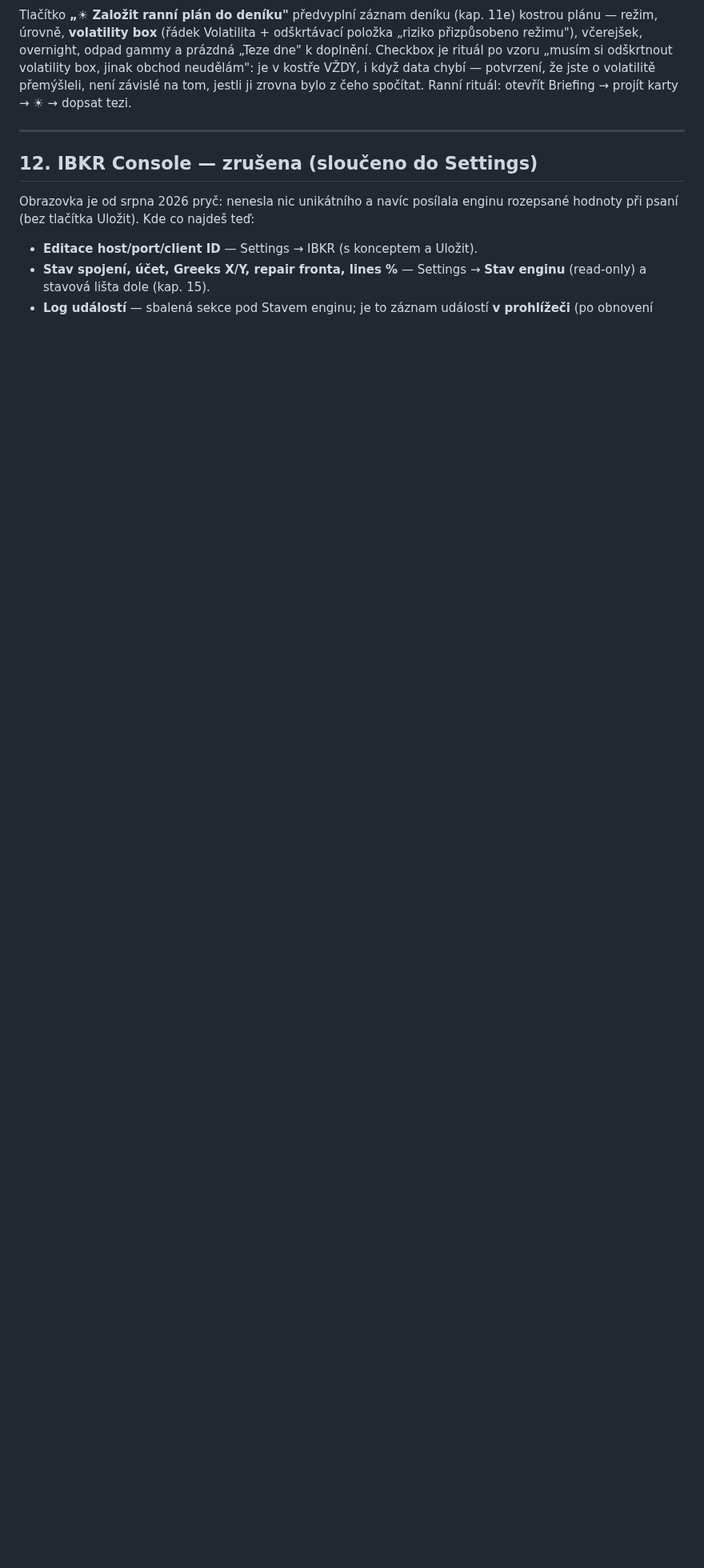
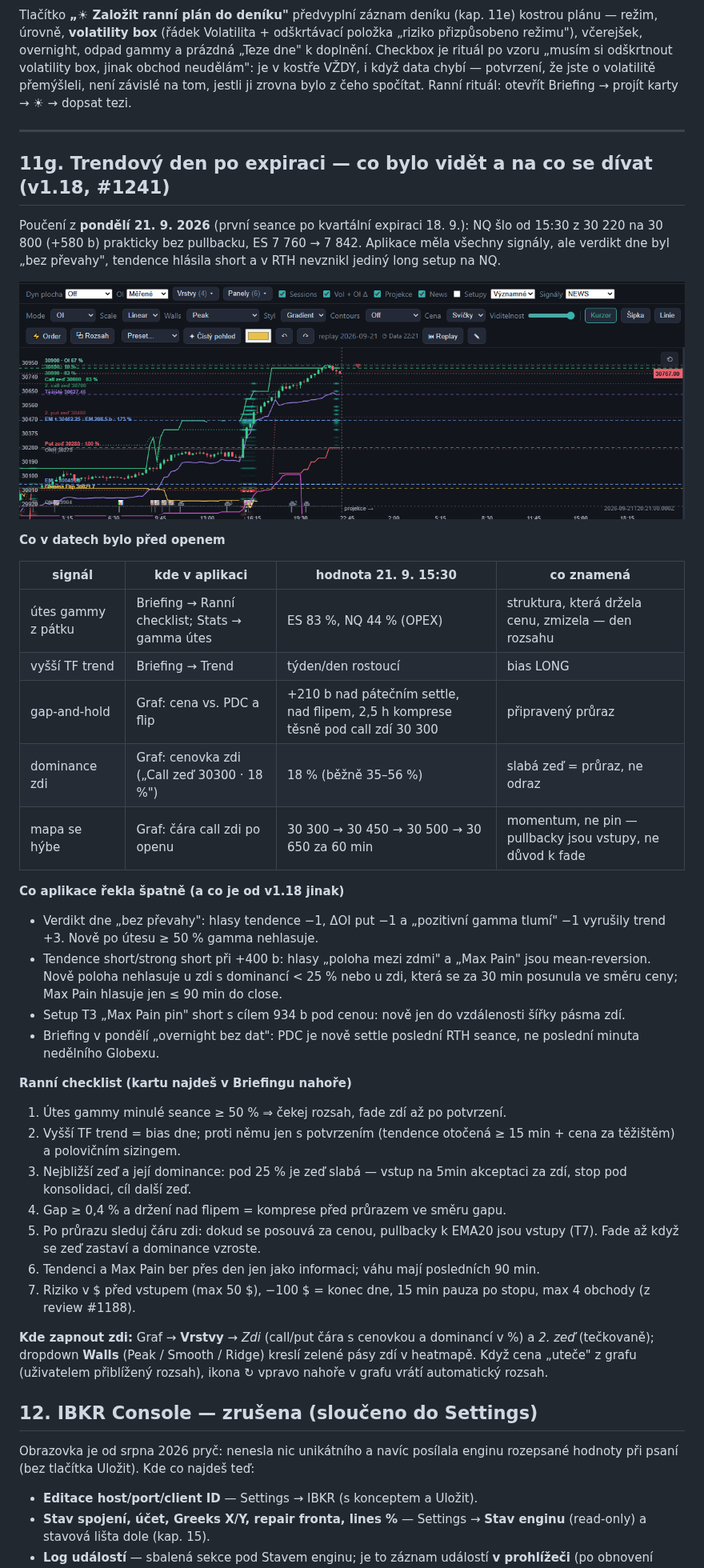
Before and after one commit to kEchiCZ/GEX, a Markdown page: docs/manual/UZIVATELSKY-MANUAL.md, the part around one of its changes. Shown at 80% size. Drawn GitHub-style; pictures changed too: docs/manual/img/graf-zdi-dominance.png (added); blank space fills up the shorter version.

```diff
--- a/docs/manual/UZIVATELSKY-MANUAL.md
+++ b/docs/manual/UZIVATELSKY-MANUAL.md
@@ -1100,6 +1101,56 @@ Ranní rituál: otevřít Briefing → projít karty → ☀ → dopsat tezi.
 
 ---
 
+## 11g. Trendový den po expiraci — co bylo vidět a na co se dívat (v1.18, #1241)
+
+Poučení z **pondělí 21. 9. 2026** (první seance po kvartální expiraci 18. 9.):
+NQ šlo od 15:30 z 30 220 na 30 800 (+580 b) prakticky bez pullbacku, ES
+7 760 → 7 842. Aplikace měla všechny signály, ale verdikt dne byl „bez převahy",
+tendence hlásila short a v RTH nevznikl jediný long setup na NQ.
+
+![Zdi s dominancí (Vrstvy → Zdi + 2. zeď)](img/graf-zdi-dominance.png)
+
+**Co v datech bylo před openem**
+
+| signál | kde v aplikaci | hodnota 21. 9. 15:30 | co znamená |
+|---|---|---|---|
+| útes gammy z pátku | Briefing → Ranní checklist; Stats → gamma útes | ES 83 %, NQ 44 % (OPEX) | struktura, která držela cenu, zmizela — den rozsahu |
+| vyšší TF trend | Briefing → Trend | týden/den rostoucí | bias LONG |
+| gap-and-hold | Graf: cena vs. PDC a flip | +210 b nad pátečním settle, nad flipem, 2,5 h komprese těsně pod call zdí 30 300 | připravený průraz |
+| dominance zdi | Graf: cenovka zdi („Call zeď 30300 · 18 %") | 18 % (běžně 35–56 %) | slabá zeď = průraz, ne odraz |
+| mapa se hýbe | Graf: čára call zdi po openu | 30 300 → 30 450 → 30 500 → 30 650 za 60 min | momentum, ne pin — pullbacky jsou vstupy, ne důvod k fade |
+
+**Co aplikace řekla špatně (a co je od v1.18 jinak)**
+
+- Verdikt dne „bez převahy": hlasy tendence −1, ΔOI put −1 a „pozitivní gamma tlumí" −1
+  vyrušily trend +3. Nově po útesu ≥ 50 % gamma nehlasuje.
+- Tendence short/strong short při +400 b: hlasy „poloha mezi zdmi" a „Max Pain" jsou
+  mean-reversion. Nově poloha nehlasuje u zdi s dominancí < 25 % nebo u zdi, která se
+  za 30 min posunula ve směru ceny; Max Pain hlasuje jen ≤ 90 min do close.
+- Setup T3 „Max Pain pin" short s cílem 934 b pod cenou: nově jen do vzdálenosti
+  šířky pásma zdí.
+- Briefing v pondělí „overnight bez dat": PDC je nově settle poslední RTH seance,
+  ne poslední minuta nedělního Globexu.
+
+**Ranní checklist (kartu najdeš v Briefingu nahoře)**
+
+1. Útes gammy minulé seance ≥ 50 % ⇒ čekej rozsah, fade zdí až po potvrzení.
+2. Vyšší TF trend = bias dne; proti němu jen s potvrzením (tendence otočená
+   ≥ 15 min + cena za těžištěm) a polovičním sizingem.
+3. Nejbližší zeď a její dominance: pod 25 % je zeď slabá — vstup na 5min akceptaci
+   za zdí, stop pod konsolidaci, cíl další zeď.
+4. Gap ≥ 0,4 % a držení nad flipem = komprese před průrazem ve směru gapu.
+5. Po průrazu sleduj čáru zdi: dokud se posouvá za cenou, pullbacky k EMA20 jsou
+   vstupy (T7). Fade až když se zeď zastaví a dominance vzroste.
+6. Tendenci a Max Pain ber přes den jen jako informaci; váhu mají posledních 90 min.
+7. Riziko v $ před vstupem (max 50 $), −100 $ = konec dne, 15 min pauza po stopu,
+   max 4 obchody (z review #1188).
+
+**Kde zapnout zdi:** Graf → **Vrstvy** → *Zdi* (call/put čára s cenovkou a dominancí
+v %) a *2. zeď* (tečkovaně); dropdown **Walls** (Peak / Smooth / Ridge) kreslí zelené
+pásy zdí v heatmapě. Když cena „uteče" z grafu (uživatelem přiblížený rozsah),
+ikona ↻ vpravo nahoře v grafu vrátí automatický rozsah.
+
 ## 12. IBKR Console — zrušena (sloučeno do Settings)
 
 Obrazovka je od srpna 2026 pryč: nenesla nic unikátního a navíc posílala
```
Also changed, not shown: other parts of docs/manual/UZIVATELSKY-MANUAL.md (+2 -1 lines), 9 other files.
